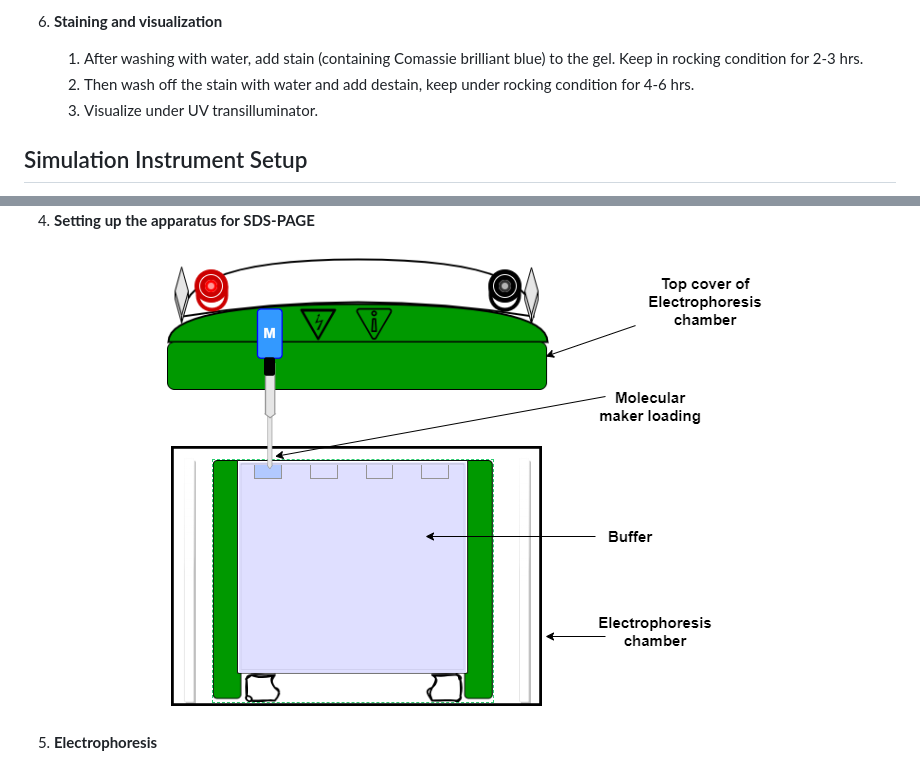
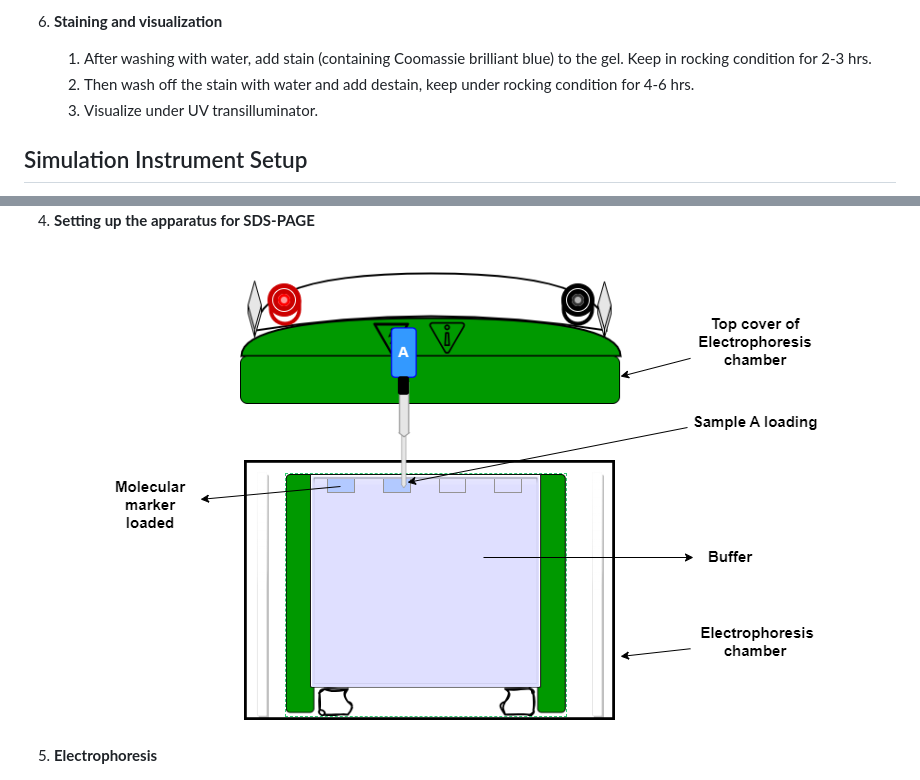
Before and after one commit to virtual-labs/exp-protein-page-iitkgp, a Markdown page: experiment/procedure.md, 2 parts joined by grey strips. Rendered like a GitHub page; pictures changed too: experiment/images/sloading.png (added).

```diff
--- a/experiment/procedure.md
+++ b/experiment/procedure.md
@@ -46,7 +46,7 @@ To perform an SDS-PAGE experiment, the following steps must be followed.
     6. Discard the running buffer, rinse the gel sandwich in water and separate the plates to access the gel
 
 6. **Staining and visualization**
-   1. After washing with water, add stain (containing Comassie brilliant blue) to the gel. Keep in rocking
+   1. After washing with water, add stain (containing Coomassie brilliant blue) to the gel. Keep in rocking
       condition for 2-3 hrs.
    2. Then wash off the stain with water and add destain, keep under rocking condition for 4-6 hrs.
    3. Visualize under UV transilluminator.
@@ -75,7 +75,7 @@ To perform an SDS-PAGE experiment, the following steps must be followed.
 4. **Setting up the apparatus for SDS-PAGE**
 
 <div align="center">
-<img src="images/loading.png" class="img-fluid">
+<img src="images/sloading.png" class="img-fluid">
 </div>
 
 5. **Electrophoresis**
```
Also changed, not shown: experiment/images/initial.png, 3 other files.
